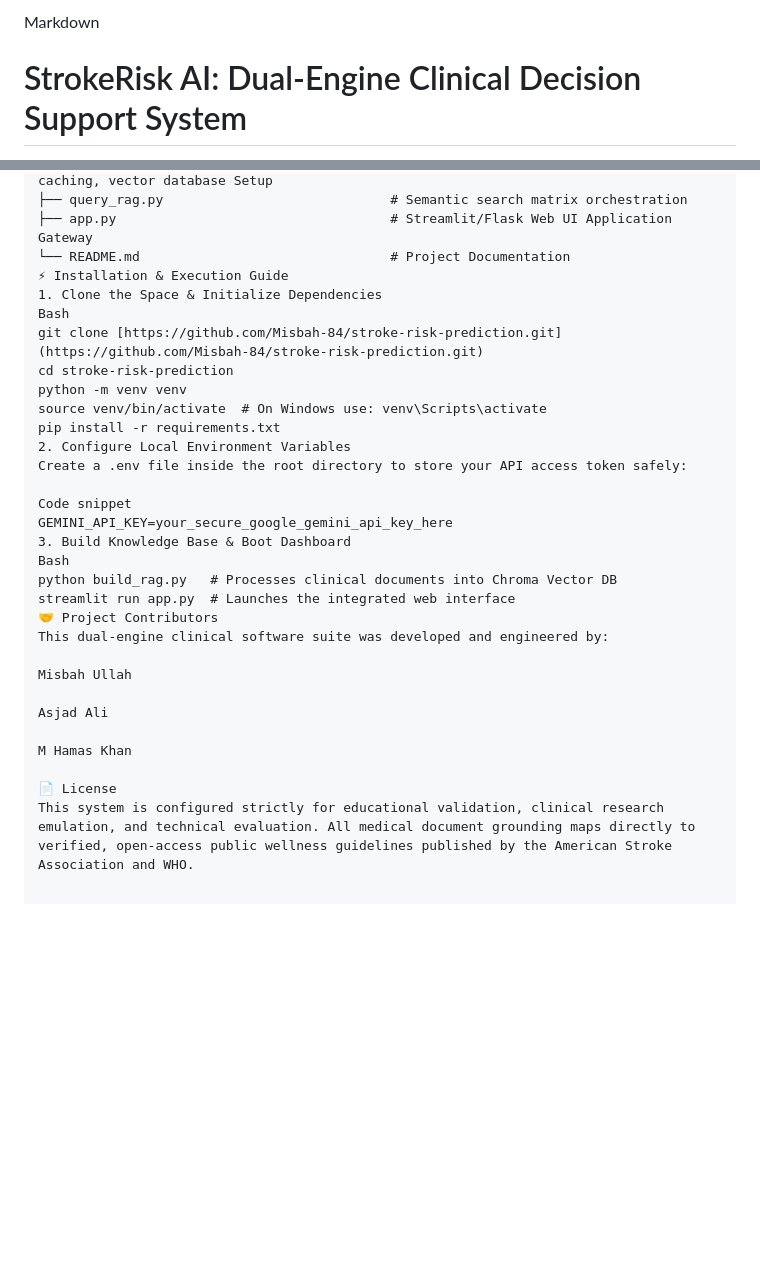
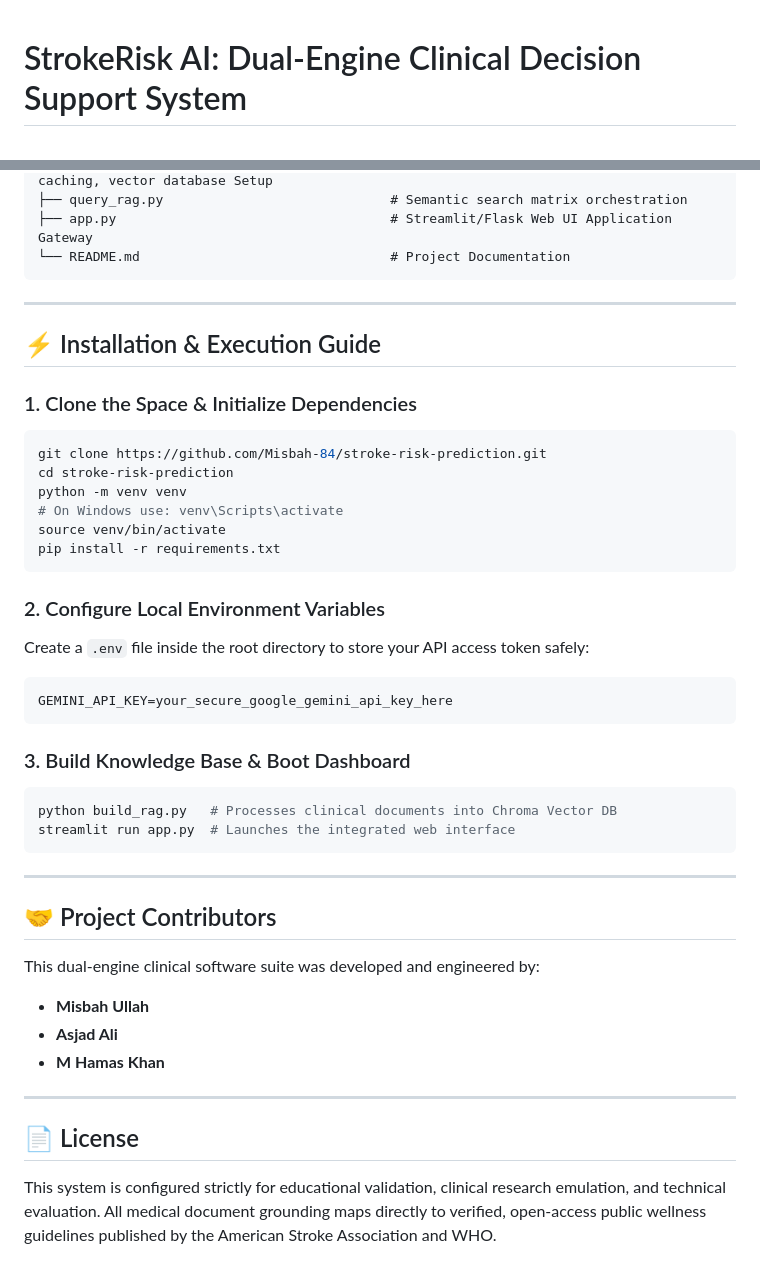
Before and after one commit to Misbah-84/stroke-risk-prediction, a Markdown page: README.md, 2 parts joined by grey strips. Rendered like a GitHub page; blank space fills up the shorter version.

Commit message:
docs: add comprehensive README for StrokeRisk AI

````diff
--- a/README.md
+++ b/README.md
@@ -1,4 +1,3 @@
-Markdown
 # StrokeRisk AI: Dual-Engine Clinical Decision Support System
 
 StrokeRisk AI (clinically relevant to localized screening for *Falej*) is an advanced, dual-engine clinical decision-support system. It bridges predictive machine learning workflows with generative artificial intelligence to provide highly accurate stroke risk stratification alongside guideline-grounded medical counseling.
@@ -61,31 +65,45 @@ Plaintext
 ├── query_rag.py                             # Semantic search matrix orchestration
 ├── app.py                                   # Streamlit/Flask Web UI Application Gateway
 └── README.md                                # Project Documentation
-⚡ Installation & Execution Guide
-1. Clone the Space & Initialize Dependencies
-Bash
-git clone [https://github.com/Misbah-84/stroke-risk-prediction.git](https://github.com/Misbah-84/stroke-risk-prediction.git)
+```
+
+---
+
+## ⚡ Installation & Execution Guide
+
+### 1. Clone the Space & Initialize Dependencies
+```bash
+git clone https://github.com/Misbah-84/stroke-risk-prediction.git
 cd stroke-risk-prediction
 python -m venv venv
-source venv/bin/activate  # On Windows use: venv\Scripts\activate
+# On Windows use: venv\Scripts\activate
+source venv/bin/activate
 pip install -r requirements.txt
-2. Configure Local Environment Variables
-Create a .env file inside the root directory to store your API access token safely:
+```
 
-Code snippet
+### 2. Configure Local Environment Variables
+Create a `.env` file inside the root directory to store your API access token safely:
+```env
 GEMINI_API_KEY=your_secure_google_gemini_api_key_here
-3. Build Knowledge Base & Boot Dashboard
-Bash
+```
+
+### 3. Build Knowledge Base & Boot Dashboard
+```bash
 python build_rag.py   # Processes clinical documents into Chroma Vector DB
 streamlit run app.py  # Launches the integrated web interface
-🤝 Project Contributors
+```
+
+---
+
+## 🤝 Project Contributors
+
 This dual-engine clinical software suite was developed and engineered by:
+* **Misbah Ullah**
+* **Asjad Ali**
+* **M Hamas Khan**
 
-Misbah Ullah
+---
 
-Asjad Ali
+## 📄 License
 
-M Hamas Khan
-
-📄 License
 This system is configured strictly for educational validation, clinical research emulation, and technical evaluation. All medical document grounding maps directly to verified, open-access public wellness guidelines published by the American Stroke Association and WHO.
````
Also changed, not shown: other parts of README.md (+17 -12 lines).
